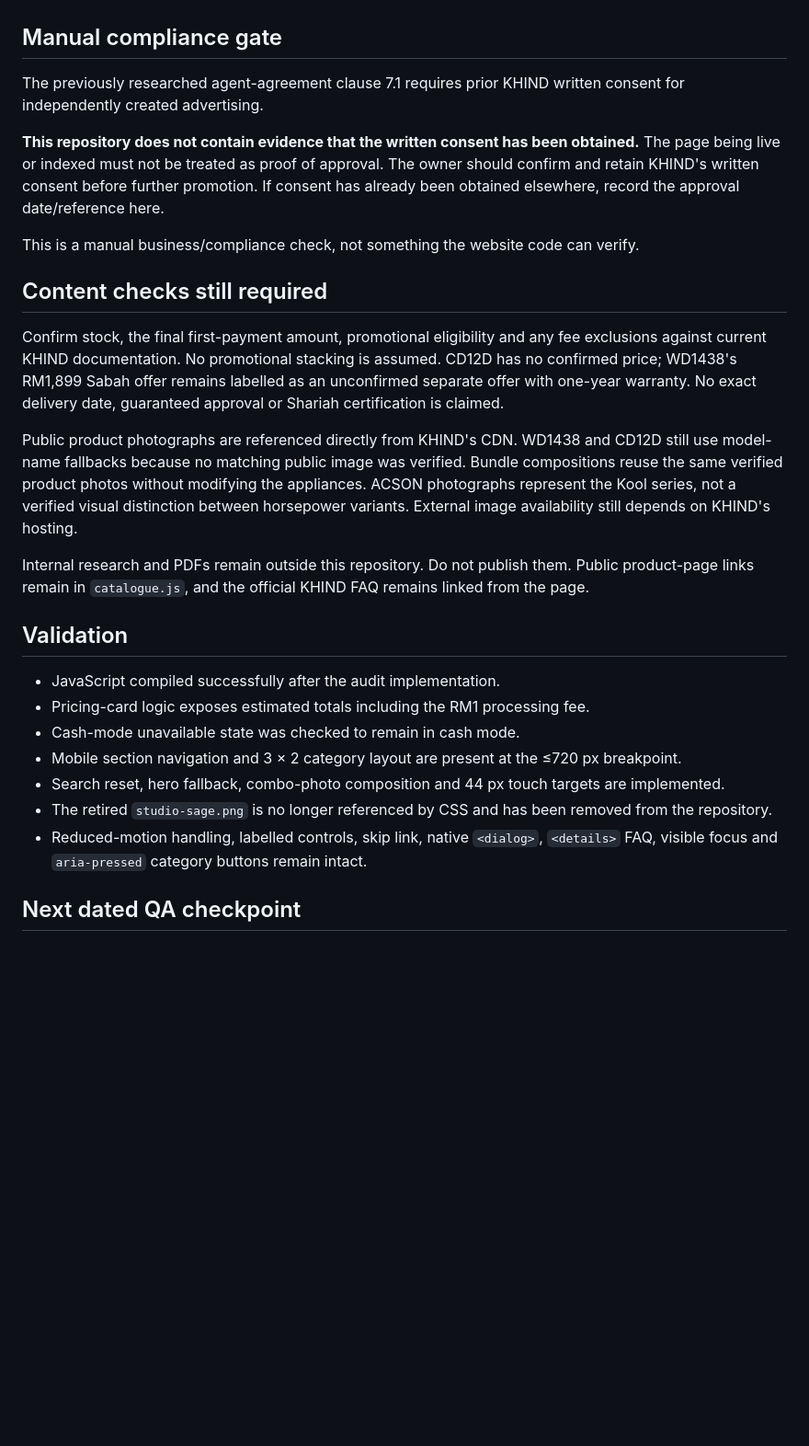
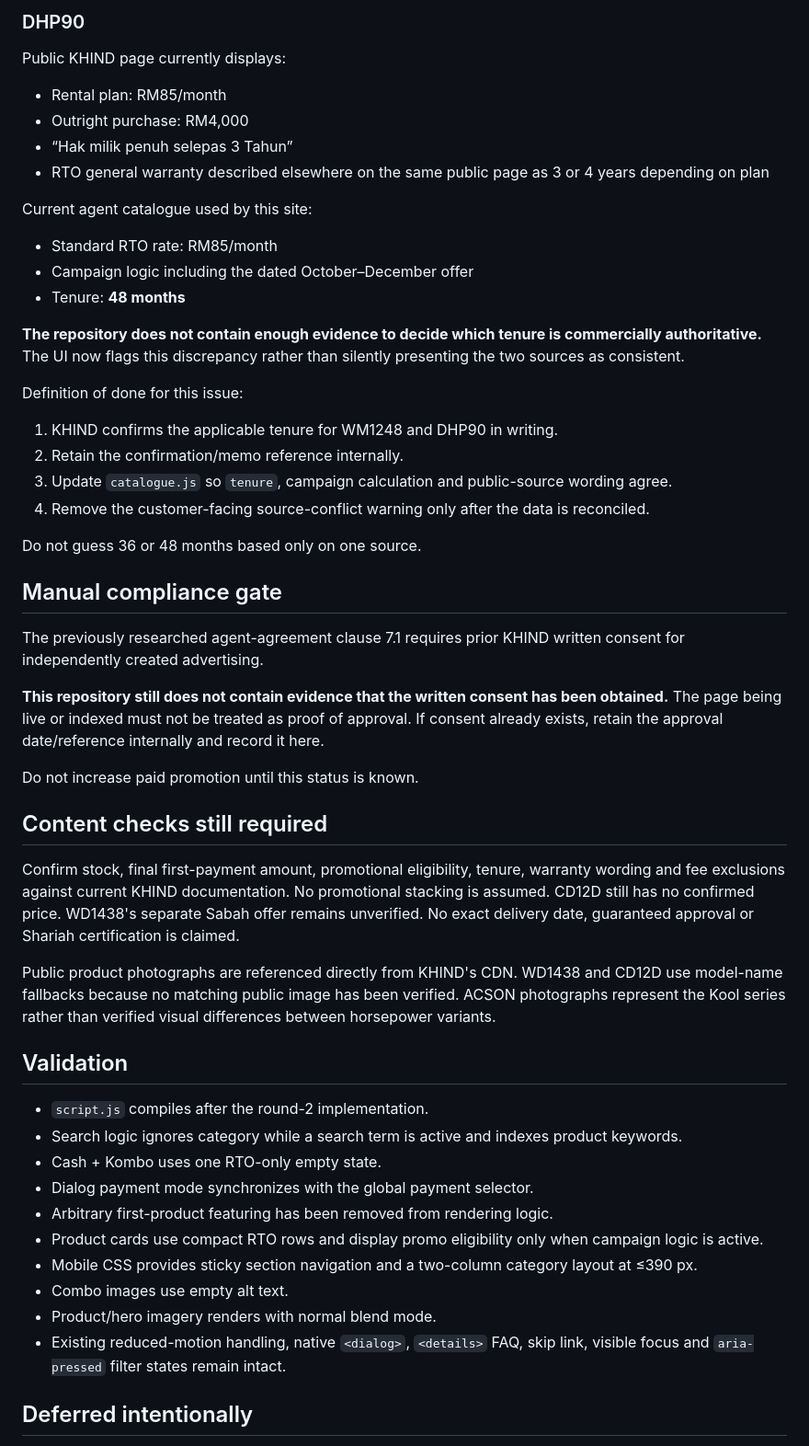
Before and after one commit to Akkie1104/akizen, a Markdown page: khind/REVIEW.md, the part around one of its changes. Shown at 92% size. GitHub-like rendering; blank space fills up the shorter version.

```diff
--- a/khind/REVIEW.md
+++ b/khind/REVIEW.md
@@ -32,29 +51,52 @@ Prepared 27 September 2026 for Akizen's `/khind/` route and updated 28 September
+### DHP90
+
+Public KHIND page currently displays:
+- Rental plan: RM85/month
+- Outright purchase: RM4,000
+- “Hak milik penuh selepas 3 Tahun”
+- RTO general warranty described elsewhere on the same public page as 3 or 4 years depending on plan
+
+Current agent catalogue used by this site:
+- Standard RTO rate: RM85/month
+- Campaign logic including the dated October–December offer
+- Tenure: **48 months**
+
+**The repository does not contain enough evidence to decide which tenure is commercially authoritative.** The UI now flags this discrepancy rather than silently presenting the two sources as consistent.
+
+Definition of done for this issue:
+1. KHIND confirms the applicable tenure for WM1248 and DHP90 in writing.
+2. Retain the confirmation/memo reference internally.
+3. Update `catalogue.js` so `tenure`, campaign calculation and public-source wording agree.
+4. Remove the customer-facing source-conflict warning only after the data is reconciled.
+
+Do not guess 36 or 48 months based only on one source.
 
 ## Manual compliance gate
 
 The previously researched agent-agreement clause 7.1 requires prior KHIND written consent for independently created advertising.
 
-**This repository does not contain evidence that the written consent has been obtained.** The page being live or indexed must not be treated as proof of approval. The owner should confirm and retain KHIND's written consent before further promotion. If consent has already been obtained elsewhere, record the approval date/reference here.
+**This repository still does not contain evidence that the written consent has been obtained.** The page being live or indexed must not be treated as proof of approval. If consent already exists, retain the approval date/reference internally and record it here.
 
-This is a manual business/compliance check, not something the website code can verify.
+Do not increase paid promotion until this status is known.
 
 ## Content checks still required
 
-Confirm stock, the final first-payment amount, promotional eligibility and any fee exclusions against current KHIND documentation. No promotional stacking is assumed. CD12D has no confirmed price; WD1438's RM1,899 Sabah offer remains labelled as an unconfirmed separate offer with one-year warranty. No exact delivery date, guaranteed approval or Shariah certification is claimed.
+Confirm stock, final first-payment amount, promotional eligibility, tenure, warranty wording and fee exclusions against current KHIND documentation. No promotional stacking is assumed. CD12D still has no confirmed price. WD1438's separate Sabah offer remains unverified. No exact delivery date, guaranteed approval or Shariah certification is claimed.
 
-Public product photographs are referenced directly from KHIND's CDN. WD1438 and CD12D still use model-name fallbacks because no matching public image was verified. Bundle compositions reuse the same verified product photos without modifying the appliances. ACSON photographs represent the Kool series, not a verified visual distinction between horsepower variants. External image availability still depends on KHIND's hosting.
-
-Internal research and PDFs remain outside this repository. Do not publish them. Public product-page links remain in `catalogue.js`, and the official KHIND FAQ remains linked from the page.
+Public product photographs are referenced directly from KHIND's CDN. WD1438 and CD12D use model-name fallbacks because no matching public image has been verified. ACSON photographs represent the Kool series rather than verified visual differences between horsepower variants.
 
 ## Validation
 
-- JavaScript compiled successfully after the audit implementation.
-- Pricing-card logic exposes estimated totals including the RM1 processing fee.
-- Cash-mode unavailable state was checked to remain in cash mode.
-- Mobile section navigation and 3 × 2 category layout are present at the ≤720 px breakpoint.
-- Search reset, hero fallback, combo-photo composition and 44 px touch targets are implemented.
-- The retired `studio-sage.png` is no longer referenced by CSS and has been removed from the repository.
-- Reduced-motion handling, labelled controls, skip link, native `<dialog>`, `<details>` FAQ, visible focus and `aria-pressed` category buttons remain intact.
+- `script.js` compiles after the round-2 implementation.
+- Search logic ignores category while a search term is active and indexes product keywords.
+- Cash + Kombo uses one RTO-only empty state.
+- Dialog payment mode synchronizes with the global payment selector.
+- Arbitrary first-product featuring has been removed from rendering logic.
+- Product cards use compact RTO rows and display promo eligibility only when campaign logic is active.
+- Mobile CSS provides sticky section navigation and a two-column category layout at ≤390 px.
+- Combo images use empty alt text.
+- Product/hero imagery renders with normal blend mode.
+- Existing reduced-motion handling, native `<dialog>`, `<details>` FAQ, skip link, visible focus and `aria-pressed` filter states remain intact.
 
-## Next dated QA checkpoint
+## Deferred intentionally
 
```
Also changed, not shown: other parts of khind/REVIEW.md (+49 -20 lines).
